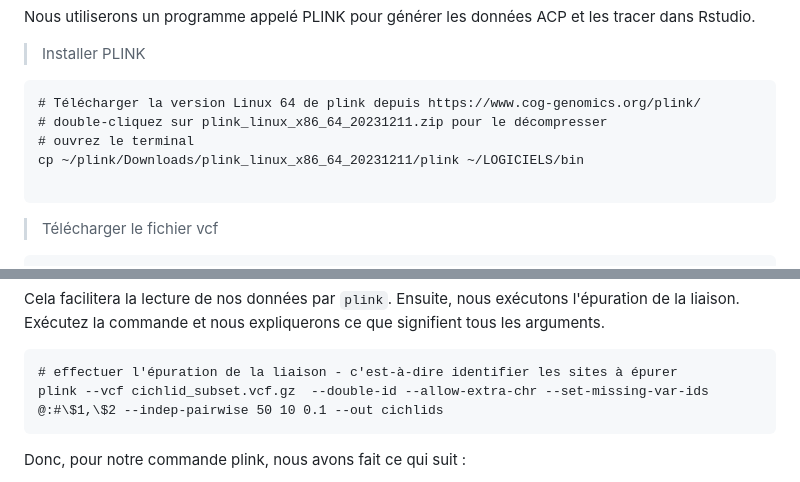
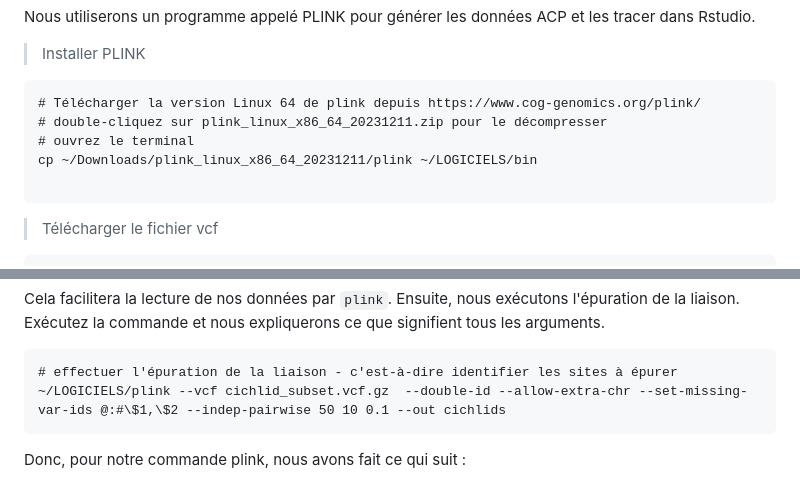
Before and after one commit to nomascus/ANT3814, a Markdown page: DIAPOSITIVES/9_PopulationStructure_francais.md, 2 parts joined by grey strips. Rendered like a GitHub page.

Commit message:
update PCA

````diff
--- a/DIAPOSITIVES/9_PopulationStructure_francais.md
+++ b/DIAPOSITIVES/9_PopulationStructure_francais.md
@@ -36,7 +36,7 @@ Nous utiliserons un programme appelé PLINK pour générer les données ACP et l
 # Télécharger la version Linux 64 de plink depuis https://www.cog-genomics.org/plink/
 # double-cliquez sur plink_linux_x86_64_20231211.zip pour le décompresser
 # ouvrez le terminal
-cp ~/plink/Downloads/plink_linux_x86_64_20231211/plink ~/LOGICIELS/bin
+cp ~/Downloads/plink_linux_x86_64_20231211/plink ~/LOGICIELS/bin
 
 ```
 
@@ -67,7 +67,7 @@ Cela facilitera la lecture de nos données par `plink`. Ensuite, nous exécutons
 
 ```
 # effectuer l'épuration de la liaison - c'est-à-dire identifier les sites à épurer
-plink --vcf cichlid_subset.vcf.gz  --double-id --allow-extra-chr --set-missing-var-ids @:#\$1,\$2 --indep-pairwise 50 10 0.1 --out cichlids
+~/LOGICIELS/plink --vcf cichlid_subset.vcf.gz  --double-id --allow-extra-chr --set-missing-var-ids @:#\$1,\$2 --indep-pairwise 50 10 0.1 --out cichlids
 ```
 
 Donc, pour notre commande plink, nous avons fait ce qui suit :
````
